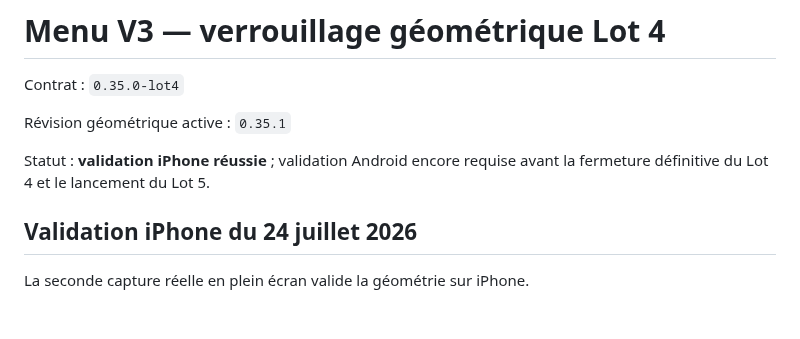
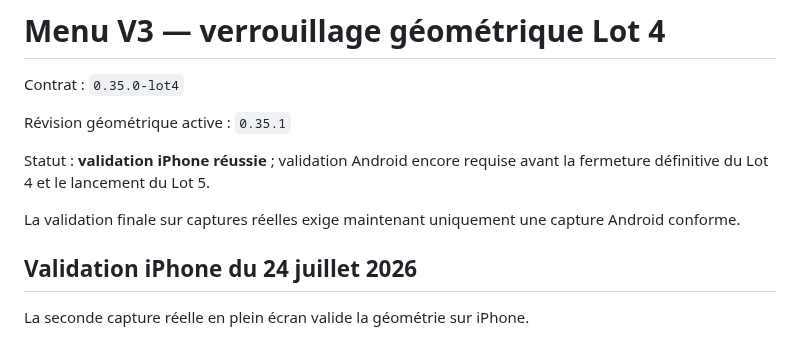
Before and after one commit to cewthen-hue/rightbound-roguelite, a Markdown page: docs/MENU_V3_GEOMETRY_LOCK.md, the part around the change. GitHub-like rendering; blank space fills up the shorter version.

Commit message:
Clarify remaining real-device geometry validation

```diff
--- a/docs/MENU_V3_GEOMETRY_LOCK.md
+++ b/docs/MENU_V3_GEOMETRY_LOCK.md
@@ -5,6 +5,8 @@ Contrat : `0.35.0-lot4`
 Révision géométrique active : `0.35.1`
 
 Statut : **validation iPhone réussie** ; validation Android encore requise avant la fermeture définitive du Lot 4 et le lancement du Lot 5.
+
+La validation finale sur captures réelles exige maintenant uniquement une capture Android conforme.
 
 ## Validation iPhone du 24 juillet 2026
 
```
